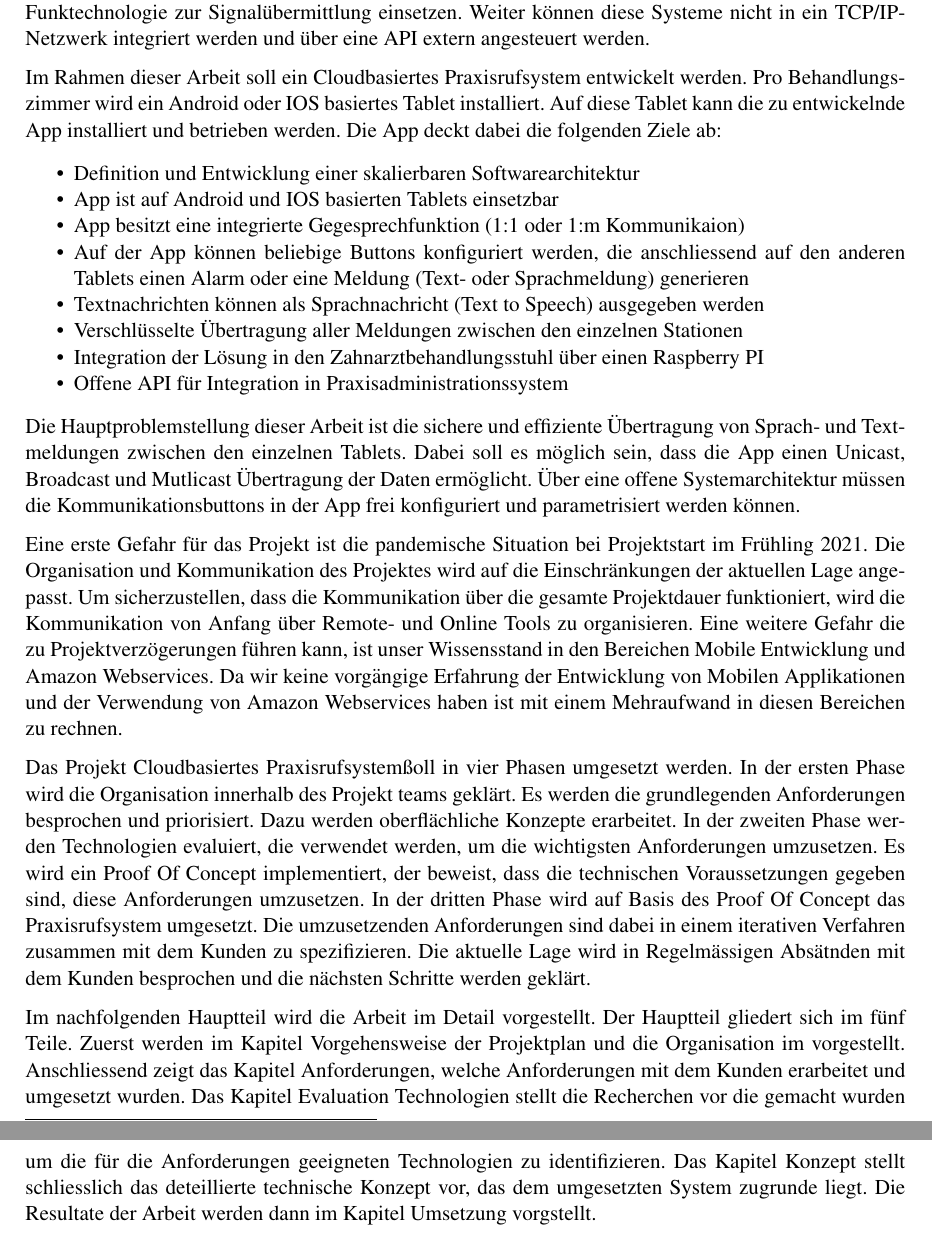
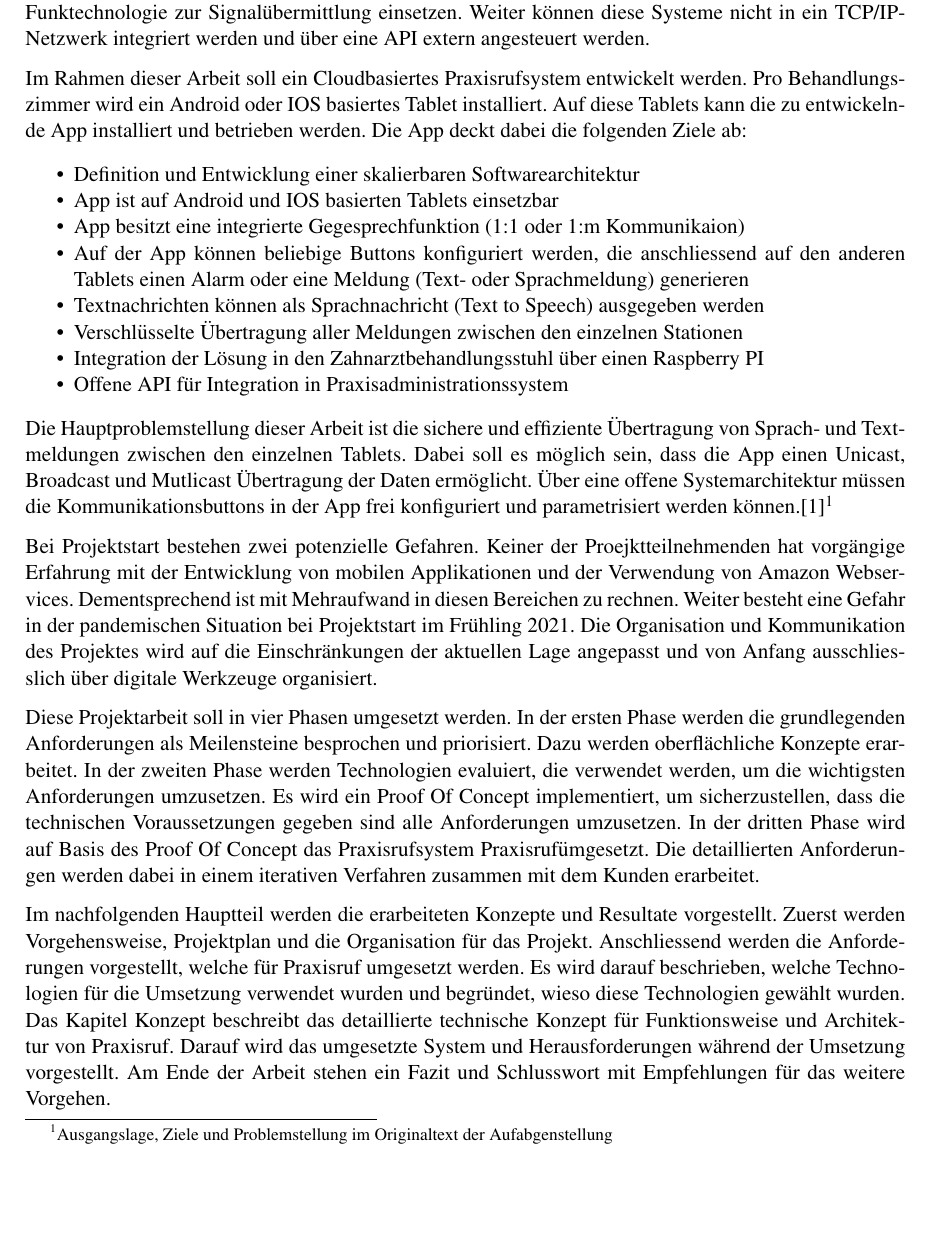
Before and after one commit to IP5-Cloudbasiertes-Praxisrufsystem/IP5-documentation, a LaTeX document (src/cloudbasiertes_praxisrufsystem.tex, which reads src/sections/01_introduction.tex): two parts of pages 5 and 6 of 58 before the commit and part of page 5 of 58 after it, the two joined at a grey line, cut so that both start at the same text, the shorter picture padded with empty space. Compiled offline with pdfLaTeX.

Commit message:
Rework introduction

```diff
--- a/src/sections/01_introduction.tex
+++ b/src/sections/01_introduction.tex
@@ -8,7 +8,7 @@ Weiter können diese Systeme nicht in ein TCP/IP-Netzwerk integriert werden und
 
 Im Rahmen dieser Arbeit soll ein Cloudbasiertes Praxisrufsystem entwickelt werden.
 Pro Behandlungszimmer wird ein Android oder IOS basiertes Tablet installiert.
-Auf diese Tablet kann die zu entwickelnde App installiert und betrieben werden.
+Auf diese Tablets kann die zu entwickelnde App installiert und betrieben werden.
 Die App deckt dabei die folgenden Ziele ab:
 
 \begin{itemize}
@@ -24,31 +24,28 @@ Die App deckt dabei die folgenden Ziele ab:
 
 Die Hauptproblemstellung dieser Arbeit ist die sichere und effiziente Übertragung von Sprach- und Textmeldungen zwischen den einzelnen Tablets.
 Dabei soll es möglich sein, dass die App einen Unicast, Broadcast und Mutlicast Übertragung der Daten ermöglicht.
-Über eine offene Systemarchitektur müssen die Kommunikationsbuttons in der App frei konfiguriert und parametrisiert werden können.
+Über eine offene Systemarchitektur müssen die Kommunikationsbuttons in der App frei konfiguriert und parametrisiert werden können.\cite{aufgabenstellung}\footnote{Ausgangslage, Ziele und Problemstellung im Originaltext der Aufabgenstellung}
 
-Eine erste Gefahr für das Projekt ist die pandemische Situation bei Projektstart im Frühling 2021.
-Die Organisation und Kommunikation des Projektes wird auf die Einschränkungen der aktuellen Lage angepasst.
-Um sicherzustellen, dass die Kommunikation über die gesamte Projektdauer funktioniert, wird die Kommunikation von Anfang über Remote- und Online Tools zu organisieren.
-Eine weitere Gefahr die zu Projektverzögerungen führen kann, ist unser Wissensstand in den Bereichen Mobile Entwicklung und Amazon Webservices.
-Da wir keine vorgängige Erfahrung der Entwicklung von Mobilen Applikationen und der Verwendung von Amazon Webservices haben ist mit einem Mehraufwand in diesen Bereichen zu rechnen.
+Bei Projektstart bestehen zwei potenzielle Gefahren.
+Keiner der Proejktteilnehmenden hat vorgängige Erfahrung mit der Entwicklung von mobilen Applikationen und der Verwendung von Amazon Webservices.
+Dementsprechend ist mit Mehraufwand in diesen Bereichen zu rechnen.
+Weiter besteht eine Gefahr in der pandemischen Situation bei Projektstart im Frühling 2021.
+Die Organisation und Kommunikation des Projektes wird auf die Einschränkungen der aktuellen Lage angepasst und von Anfang ausschliesslich über digitale Werkzeuge organisiert.
 
-Das Projekt "Cloudbasiertes Praxisrufsystem" soll in vier Phasen umgesetzt werden.
-In der ersten Phase wird die Organisation innerhalb des Projekt teams geklärt.
-Es werden die grundlegenden Anforderungen besprochen und priorisiert.
+Diese Projektarbeit soll in vier Phasen umgesetzt werden.
+In der ersten Phase werden die grundlegenden Anforderungen als Meilensteine besprochen und priorisiert.
 Dazu werden oberflächliche Konzepte erarbeitet.
 In der zweiten Phase werden Technologien evaluiert, die verwendet werden, um die wichtigsten Anforderungen umzusetzen.
-Es wird ein Proof Of Concept implementiert, der beweist, dass die technischen Voraussetzungen gegeben sind, diese Anforderungen umzusetzen.
-In der dritten Phase wird auf Basis des Proof Of Concept das Praxisrufsystem umgesetzt.
-Die umzusetzenden Anforderungen sind dabei in einem iterativen Verfahren zusammen mit dem Kunden zu spezifizieren.
-Die aktuelle Lage wird in Regelmässigen Absätnden mit dem Kunden besprochen und die nächsten Schritte werden geklärt.
+Es wird ein Proof Of Concept implementiert, um sicherzustellen, dass die technischen Voraussetzungen gegeben sind alle Anforderungen umzusetzen.
+In der dritten Phase wird auf Basis des Proof Of Concept das Praxisrufsystem "Praxisruf" umgesetzt.
+Die detaillierten Anforderungen werden dabei in einem iterativen Verfahren zusammen mit dem Kunden erarbeitet.
 
-Im nachfolgenden Hauptteil wird die Arbeit im Detail vorgestellt.
-Der Hauptteil gliedert sich im fünf Teile.
-Zuerst werden im Kapitel Vorgehensweise der Projektplan und die Organisation im vorgestellt.
-Anschliessend zeigt das Kapitel Anforderungen, welche Anforderungen mit dem Kunden erarbeitet und umgesetzt wurden.
-Das Kapitel Evaluation Technologien stellt die Recherchen vor die gemacht wurden um die für die Anforderungen geeigneten Technologien zu identifizieren.
-Das Kapitel Konzept stellt schliesslich das deteillierte technische Konzept vor, das dem umgesetzten System zugrunde liegt.
-Die Resultate der Arbeit werden dann im Kapitel Umsetzung vorgstellt.
-
+Im nachfolgenden Hauptteil werden die erarbeiteten Konzepte und Resultate vorgestellt.
+Zuerst werden Vorgehensweise, Projektplan und die Organisation für das Projekt.
+Anschliessend werden die Anforderungen vorgestellt, welche für Praxisruf umgesetzt werden.
+Es wird darauf beschrieben, welche Technologien für die Umsetzung verwendet wurden und begründet, wieso diese Technologien gewählt wurden.
+Das Kapitel Konzept beschreibt das detaillierte technische Konzept für Funktionsweise und Architektur von Praxisruf.
+Darauf wird das umgesetzte System und Herausforderungen während der Umsetzung vorgestellt.
+Am Ende der Arbeit stehen ein Fazit und Schlusswort mit Empfehlungen für das weitere Vorgehen.
 
 \clearpage
```
Also changed, not shown: src/sections/00_management_summary.tex (+1 -1 lines), out/cloudbasiertes_praxisrufsystem.pdf, src/sections/01_introduction.tex (2 more changed lines).
